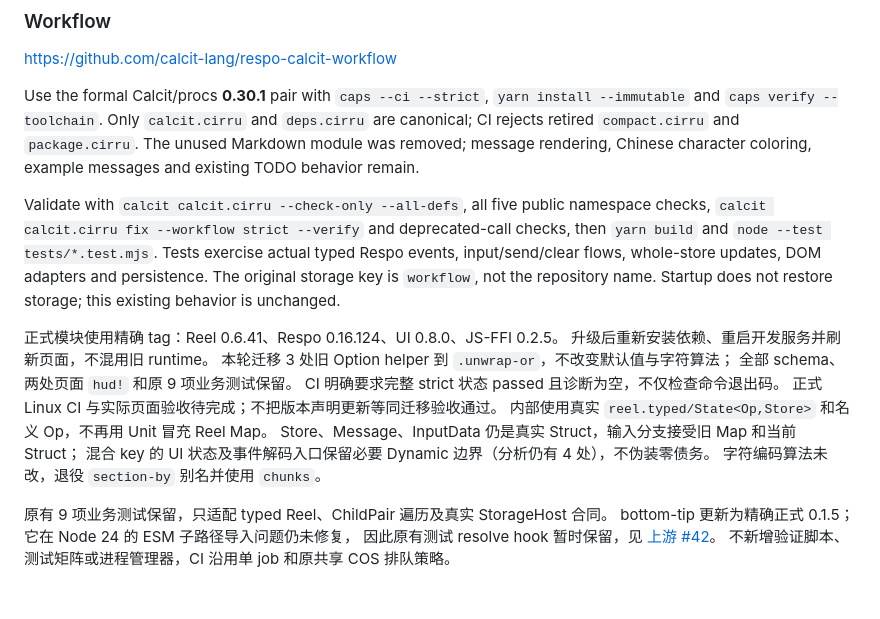
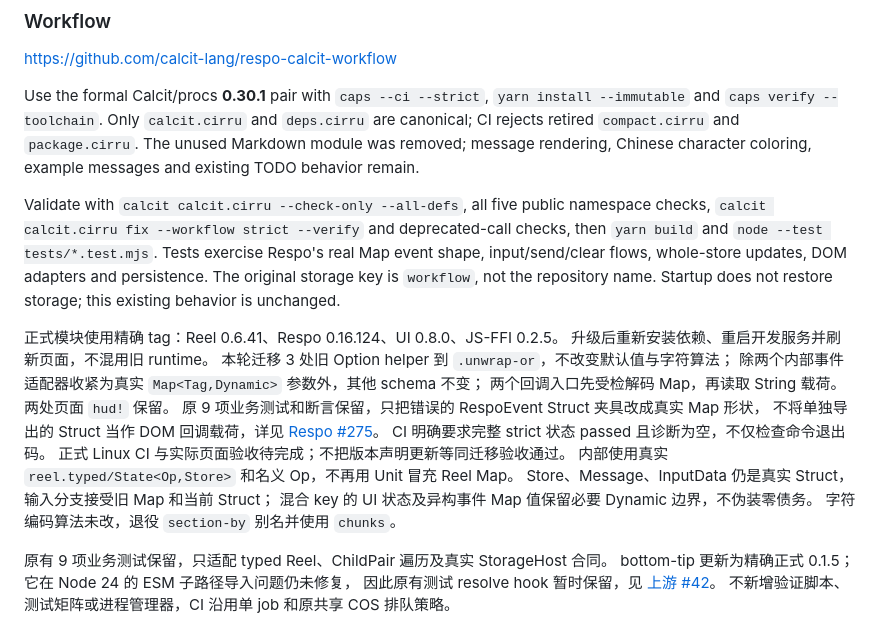
Before and after one commit to Memkits/sky-chat, a Markdown page: README.md, the part around the change. Drawn GitHub-style; blank space fills up the shorter version.

Commit message:
说明真实事件 Map 边界与原测试夹具修正

```diff
--- a/README.md
+++ b/README.md
@@ -23,7 +23,7 @@ Chinese character coloring, example messages and existing TODO behavior remain.
 Validate with `calcit calcit.cirru --check-only --all-defs`, all five public
 namespace checks, `calcit calcit.cirru fix --workflow strict --verify`
 and deprecated-call checks, then `yarn build` and
-`node --test tests/*.test.mjs`. Tests exercise actual typed Respo events,
+`node --test tests/*.test.mjs`. Tests exercise Respo's real Map event shape,
 input/send/clear flows, whole-store updates, DOM adapters and persistence.
 The original storage key is `workflow`, not the repository name. Startup does
 not restore storage; this existing behavior is unchanged.
@@ -31,12 +31,15 @@ not restore storage; this existing behavior is unchanged.
 正式模块使用精确 tag：Reel 0.6.41、Respo 0.16.124、UI 0.8.0、JS-FFI 0.2.5。
 升级后重新安装依赖、重启开发服务并刷新页面，不混用旧 runtime。
 本轮迁移 3 处旧 Option helper 到 `.unwrap-or`，不改变默认值与字符算法；
-全部 schema、两处页面 `hud!` 和原 9 项业务测试保留。
+除两个内部事件适配器收紧为真实 `Map<Tag,Dynamic>` 参数外，其他 schema 不变；
+两个回调入口先受检解码 Map，再读取 String 载荷。两处页面 `hud!` 保留。
+原 9 项业务测试和断言保留，只把错误的 RespoEvent Struct 夹具改成真实 Map 形状，
+不将单独导出的 Struct 当作 DOM 回调载荷，详见 [Respo #275](https://github.com/Respo/respo.calcit/issues/275)。
 CI 明确要求完整 strict 状态 passed 且诊断为空，不仅检查命令退出码。
 正式 Linux CI 与实际页面验收待完成；不把版本声明更新等同迁移验收通过。
 内部使用真实 `reel.typed/State<Op,Store>` 和名义 Op，不再用 Unit 冒充 Reel Map。
 Store、Message、InputData 仍是真实 Struct，输入分支接受旧 Map 和当前 Struct；
-混合 key 的 UI 状态及事件解码入口保留必要 Dynamic 边界（分析仍有 4 处），不伪装零债务。
+混合 key 的 UI 状态及异构事件 Map 值保留必要 Dynamic 边界，不伪装零债务。
 字符编码算法未改，退役 `section-by` 别名并使用 `chunks`。
 
 原有 9 项业务测试保留，只适配 typed Reel、ChildPair 遍历及真实 StorageHost 合同。
```
